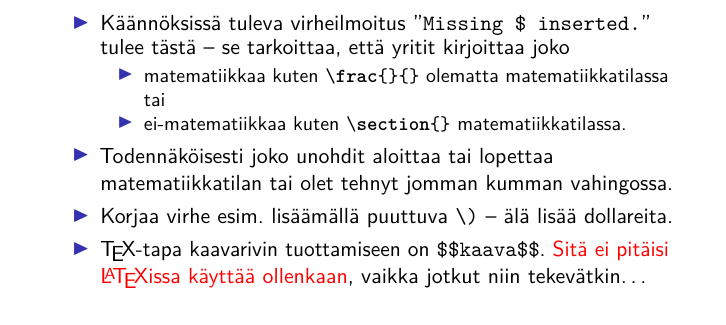
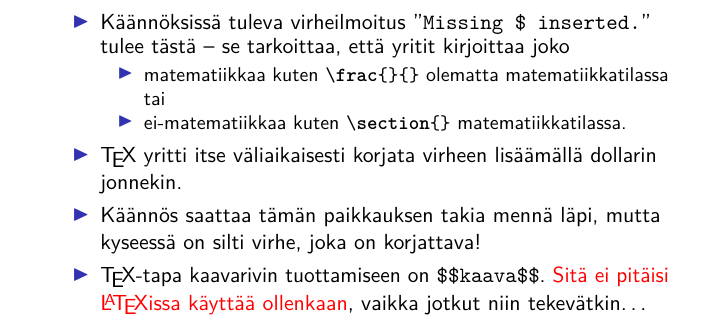
Before and after one commit to hruoho/latex-peruskurssi, a LaTeX thesis (slides.tex, which reads 2kerta.tex): part of page 38 of 62, cut so that both start at the same text. Compiled offline with pdfLaTeX.

Commit message:
mita mita mita mita mina sanoa?

```diff
--- a/2kerta.tex
+++ b/2kerta.tex
@@ -56,9 +56,8 @@ Yhtälön $2x+1=0$ ratkaisu on $x=-1/2$.<>
                 \item matematiikkaa kuten \lstinline-\frac{}{}- olematta matematiikkatilassa tai
                 \item ei-matematiikkaa kuten \lstinline-\section{}- matematiikkatilassa.
             \end{itemize}
-
-        \item Todennäköisesti joko unohdit aloittaa tai lopettaa matematiikkatilan tai olet tehnyt jomman kumman vahingossa.
-        \item Korjaa virhe esim. lisäämällä puuttuva \verb-\)- -- älä lisää dollareita.
+        \item \TeX{} yritti itse väliaikaisesti korjata virheen lisäämällä dollarin jonnekin.
+        \item Käännös saattaa tämän paikkauksen takia mennä läpi, mutta kyseessä on silti virhe, joka on korjattava!
         \item \TeX-tapa kaavarivin tuottamiseen on \verb-$$kaava$$-. \alert{Sitä ei pitäisi \LaTeX{}issa käyttää ollenkaan}, vaikka jotkut niin tekevätkin\dots
     \end{itemize}
 \end{fframe}
```
